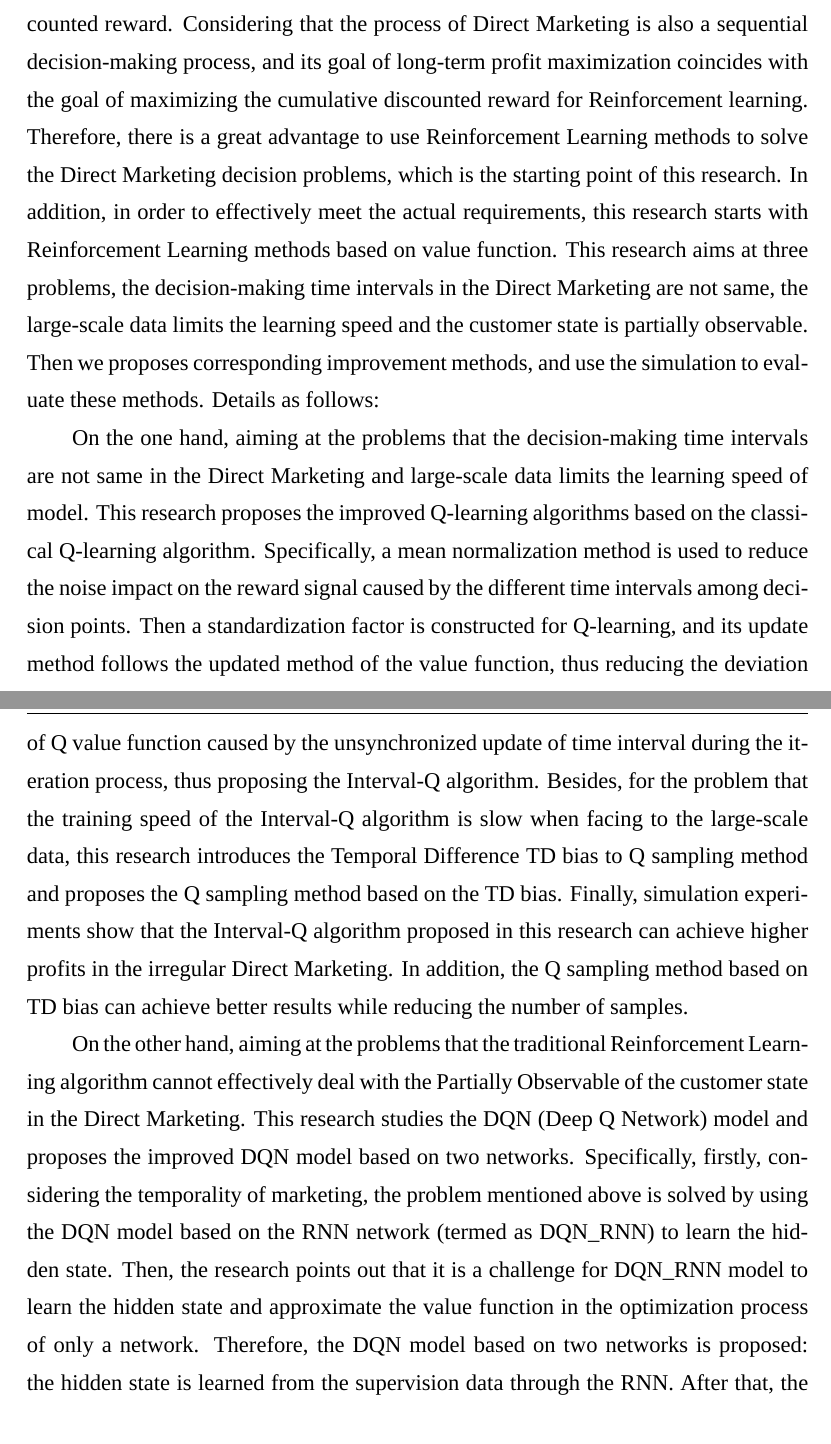
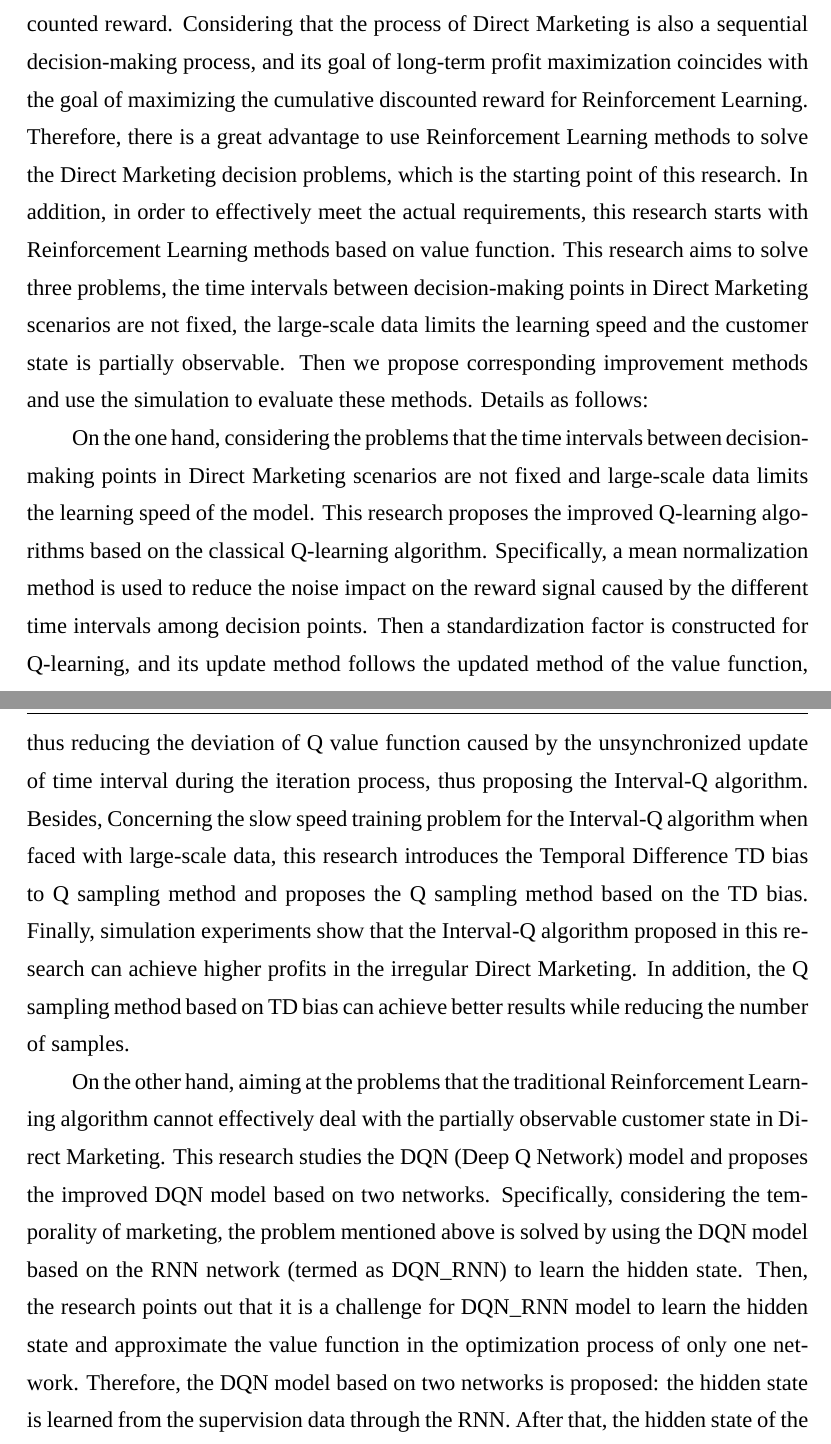
Before and after one commit to jsxzlpc/ustcthesis_lpc, a LaTeX thesis (main.tex, which reads chapters/abstract_.tex): two parts of pages 9 and 10 of 95, joined at a grey line, cut so that both start at the same text. Compiled offline with XeLaTeX; a missing font is replaced by an installed copy or a similar font; an older LaTeX class or package is replaced by its successor.

Commit message:
no message

```diff
--- a/chapters/abstract_.tex
+++ b/chapters/abstract_.tex
@@ -16,11 +16,11 @@
 
 Direct Marketing is a marketing model in which customers can directly respond to companies. As a long-term business activity of companies, Direct Marketing exists in the entire process of companies' development. Therefore, the Long-Term Value (LTV) is usually considered as an indicator to evaluate the marketing effectiveness. In recent years, with the rapid development of intelligence, more and more companies hope to use the technology of Machine Learning (ML) to make marketing decisions. However, the traditional Supervised Learning (SL) and Unsupervised Learning (UL) methods have great limitations when dealing with this problem. The reason behind that is these methods can only maximize the immediate profits of a single decision whereas in Direct Marketing sequences of decisions need to be made over time.
 
-Reinforcement Learning (RL) is an important part of Machine Learning and mainly used to solve sequential decision problems. In the process of RL, the Agent continuously interacts with the environment and learns the mapping relationship between states and actions from delayed rewards of the environment to maximize the cumulative discounted reward. Considering that the process of Direct Marketing is also a sequential decision-making process, and its goal of long-term profit maximization coincides with the goal of maximizing the cumulative discounted reward for Reinforcement learning. Therefore, there is a great advantage to use Reinforcement Learning methods to solve the Direct Marketing decision problems, which is the starting point of this research. In addition, in order to effectively meet the actual requirements, this research starts with Reinforcement Learning methods based on value function. This research aims at three problems, the decision-making time intervals in the Direct Marketing are not same, the large-scale data limits the learning speed and the customer state is partially observable. Then we proposes corresponding improvement methods, and use the simulation to evaluate these methods. Details as follows:
+Reinforcement Learning (RL) is an important part of Machine Learning and mainly used to solve sequential decision problems. In the process of RL, the Agent continuously interacts with the environment and learns the mapping relationship between states and actions from delayed rewards of the environment to maximize the cumulative discounted reward. Considering that the process of Direct Marketing is also a sequential decision-making process, and its goal of long-term profit maximization coincides with the goal of maximizing the cumulative discounted reward for Reinforcement Learning. Therefore, there is a great advantage to use Reinforcement Learning methods to solve the Direct Marketing decision problems, which is the starting point of this research. In addition, in order to effectively meet the actual requirements, this research starts with Reinforcement Learning methods based on value function. This research aims to solve three problems, the time intervals between decision-making points in Direct Marketing scenarios are not fixed, the large-scale data limits the learning speed and the customer state is partially observable. Then we propose corresponding improvement methods and use the simulation to evaluate these methods. Details as follows:
 
-On the one hand, aiming at the problems that the decision-making time intervals are not same in the Direct Marketing and large-scale data limits the learning speed of model. This research proposes the improved Q-learning algorithms based on the classical Q-learning algorithm. Specifically, a mean normalization method is used to reduce the noise impact on the reward signal caused by the different time intervals among decision points. Then a standardization factor is constructed for Q-learning, and its update method follows the updated method of the value function, thus reducing the deviation of Q value function caused by the unsynchronized update of time interval during the iteration process, thus proposing the Interval-Q algorithm. Besides, for the problem that the training speed of the Interval-Q algorithm is slow when facing to the large-scale data, this research introduces the Temporal Difference TD bias to Q sampling method and proposes the Q sampling method based on the TD bias. Finally, simulation experiments show that the Interval-Q algorithm proposed in this research can achieve higher profits in the irregular Direct Marketing. In addition, the Q sampling method based on TD bias can achieve better results while reducing the number of samples.
+On the one hand, considering the problems that the time intervals between decision-making points in Direct Marketing scenarios are not fixed and large-scale data limits the learning speed of the model. This research proposes the improved Q-learning algorithms based on the classical Q-learning algorithm. Specifically, a mean normalization method is used to reduce the noise impact on the reward signal caused by the different time intervals among decision points. Then a standardization factor is constructed for Q-learning, and its update method follows the updated method of the value function, thus reducing the deviation of Q value function caused by the unsynchronized update of time interval during the iteration process, thus proposing the Interval-Q algorithm. Besides, Concerning the slow speed training problem for the Interval-Q algorithm when faced with large-scale data, this research introduces the Temporal Difference TD bias to Q sampling method and proposes the Q sampling method based on the TD bias. Finally, simulation experiments show that the Interval-Q algorithm proposed in this research can achieve higher profits in the irregular Direct Marketing. In addition, the Q sampling method based on TD bias can achieve better results while reducing the number of samples.
 
-On the other hand, aiming at the problems that the traditional Reinforcement Learning algorithm cannot effectively deal with the Partially Observable of the customer state in the Direct Marketing. This research studies the DQN (Deep Q Network) model and proposes the improved DQN model based on two networks. Specifically, firstly, considering the temporality of marketing, the problem mentioned above is solved by using the DQN model based on the RNN network (termed as DQN_RNN) to learn the hidden state. Then, the research points out that it is a challenge for DQN_RNN model to learn the hidden state and approximate the value function in the optimization process of only a network. Therefore, the DQN model based on two networks is proposed: the hidden state is learned from the supervision data through the RNN. After that, the hidden state of the output of the RNN network is used as the input state of the DQN network for Reinforcement Learning. In this way, the advantages of the two networks can be fully utilized, and the hidden state can be better learned while improving the approximation effect of the value function. Finally, in order to obtain a better strategy, this research proposes three improved models by analyzing the network structure and training method. They are separate training model with two networks , one-step joint training model with two networks and two-step joint training model with two networks. Simulation experiments show that the DQN model based on the two networks proposed in this paper can achieve higher returns in the regular Direct Marketing.
+On the other hand, aiming at the problems that the traditional Reinforcement Learning algorithm cannot effectively deal with the partially observable customer state in Direct Marketing. This research studies the DQN (Deep Q Network) model and proposes the improved DQN model based on two networks. Specifically,  considering the temporality of marketing, the problem mentioned above is solved by using the DQN model based on the RNN network (termed as DQN_RNN) to learn the hidden state. Then, the research points out that it is a challenge for DQN_RNN model to learn the hidden state and approximate the value function in the optimization process of only one network. Therefore, the DQN model based on two networks is proposed: the hidden state is learned from the supervision data through the RNN. After that, the hidden state of the output of the RNN network is used as the input state of the DQN network for Reinforcement Learning. In this way, the advantages of the two networks can be fully utilized, and the hidden state can be better learned while improving the approximation effect of the value function. Finally, in order to obtain a better strategy, this research proposes three improved models by analyzing the network structure and training method. They are the separate training model with two networks , the one-step joint training model with two networks and the two-step joint training model with two networks. Simulation experiments show that the DQN model based on the two networks proposed in this paper can achieve higher returns in regular Direct Marketing.
 
 
 \enkeywords{Reinforcement Learning; Value function; Q-learning algorithm; Deep Q Network; Direct Marketing}
```
Also changed, not shown: bib/ustc.bib (+5 -5 lines).
